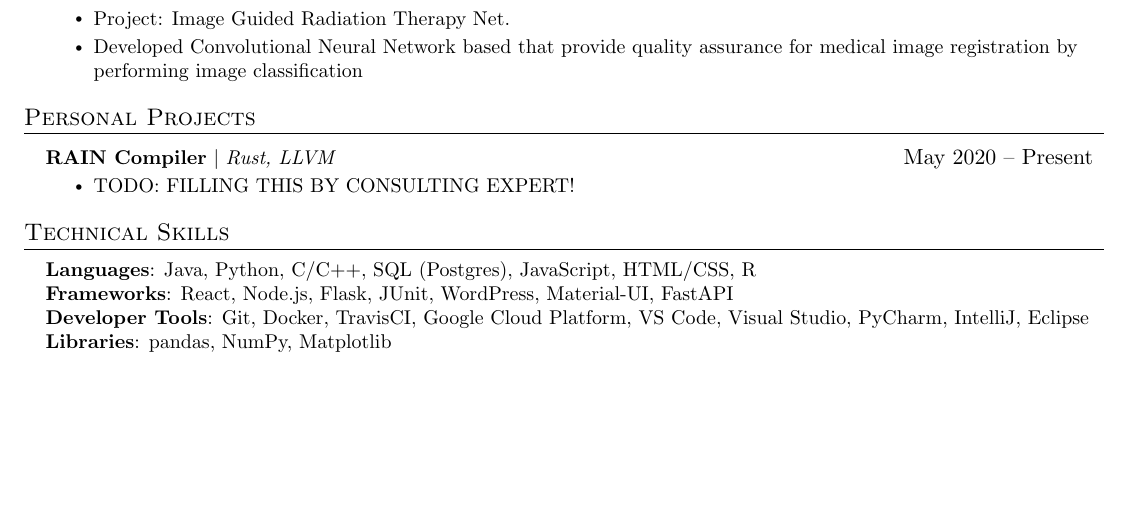
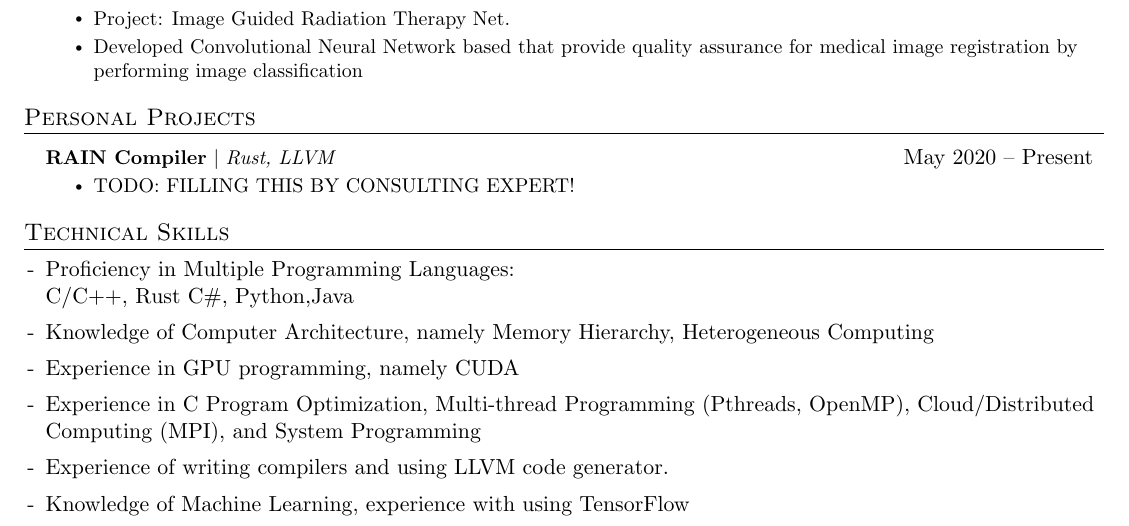
Before and after one commit to Willqie/resume, a LaTeX document (main.tex): part of the page, cut so that both start at the same text, the shorter picture padded with empty space. Compiled offline with pdfLaTeX.

Commit message:
finish skills section, need to fill project and finalize

```diff
--- a/main.tex
+++ b/main.tex
@@ -208,15 +208,17 @@
 %
 %-----------PROGRAMMING SKILLS-----------
 \section{Technical Skills}
- \begin{itemize}[leftmargin=0.15in, label={}]
-    \small{\item{
-     \textbf{Languages}{: Java, Python, C/C++, SQL (Postgres), JavaScript, HTML/CSS, R} \\
-     \textbf{Frameworks}{: React, Node.js, Flask, JUnit, WordPress, Material-UI, FastAPI} \\
-     \textbf{Developer Tools}{: Git, Docker, TravisCI, Google Cloud Platform, VS Code, Visual Studio, PyCharm, IntelliJ, Eclipse} \\
-     \textbf{Libraries}{: pandas, NumPy, Matplotlib}
-    }}
+ \begin{itemize}[leftmargin=0.15in, label={-}]
+    \setlength\itemsep{0em}
+    \item Proficiency in Multiple Programming Languages:\\
+    C/C++, Rust C\#, Python,Java \\
+    \item Knowledge of Computer Architecture, namely Memory Hierarchy, Heterogeneous Computing  \\
+    \item Experience in GPU programming, namely CUDA \\
+    \item Experience in C Program Optimization, Multi-thread Programming (Pthreads, OpenMP),
+    Cloud/Distributed Computing (MPI), and System Programming
+    \item Experience of writing compilers and using LLVM code generator.
+    \item Knowledge of Machine Learning, experience with using TensorFlow
  \end{itemize}
-
 
 %-------------------------------------------
 \end{document}
```
Also changed, not shown: main.pdf.
